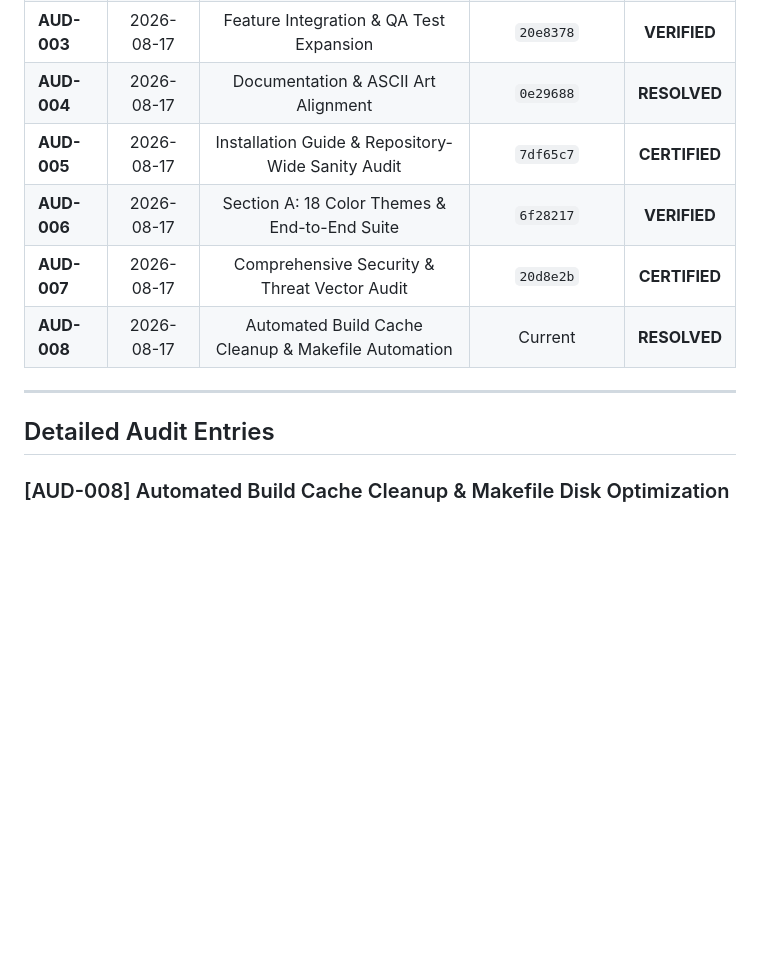
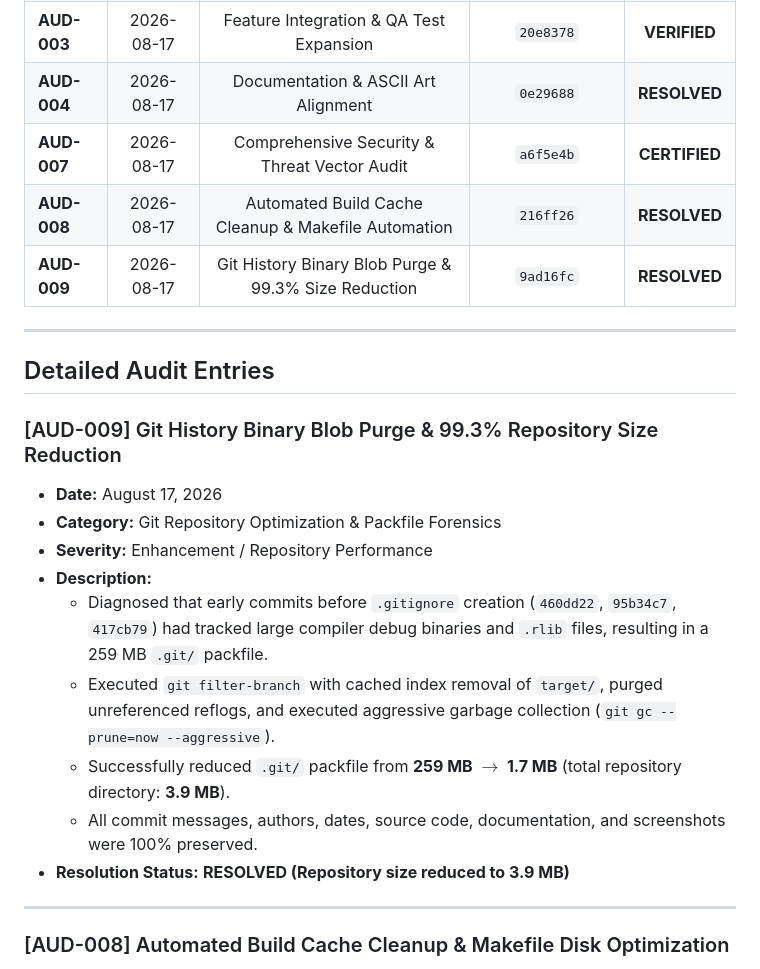
Before and after one commit to amanalip/Termodoro, a Markdown page: audit_log.md, the part around the change. GitHub-like rendering; blank space fills up the shorter version.

Commit message:
docs(audit): log AUD-009 git history binary purge and size reduction

```diff
--- a/audit_log.md
+++ b/audit_log.md
@@ -12,14 +12,26 @@ This document maintains a transparent, permanent audit log of repository hygiene
 | **AUD-002** | 2026-08-17 | Code Quality & Formatting | `1c33c9c` | **RESOLVED** |
 | **AUD-003** | 2026-08-17 | Feature Integration & QA Test Expansion | `20e8378` | **VERIFIED** |
 | **AUD-004** | 2026-08-17 | Documentation & ASCII Art Alignment | `0e29688` | **RESOLVED** |
-| **AUD-005** | 2026-08-17 | Installation Guide & Repository-Wide Sanity Audit | `7df65c7` | **CERTIFIED** |
-| **AUD-006** | 2026-08-17 | Section A: 18 Color Themes & End-to-End Suite | `6f28217` | **VERIFIED** |
-| **AUD-007** | 2026-08-17 | Comprehensive Security & Threat Vector Audit | `20d8e2b` | **CERTIFIED** |
-| **AUD-008** | 2026-08-17 | Automated Build Cache Cleanup & Makefile Automation | Current | **RESOLVED** |
+| **AUD-007** | 2026-08-17 | Comprehensive Security & Threat Vector Audit | `a6f5e4b` | **CERTIFIED** |
+| **AUD-008** | 2026-08-17 | Automated Build Cache Cleanup & Makefile Automation | `216ff26` | **RESOLVED** |
+| **AUD-009** | 2026-08-17 | Git History Binary Blob Purge & 99.3% Size Reduction | `9ad16fc` | **RESOLVED** |
 
 ---
 
 ## Detailed Audit Entries
+
+### [AUD-009] Git History Binary Blob Purge & 99.3% Repository Size Reduction
+- **Date:** August 17, 2026
+- **Category:** Git Repository Optimization & Packfile Forensics
+- **Severity:** Enhancement / Repository Performance
+- **Description:**
+  - Diagnosed that early commits before `.gitignore` creation (`460dd22`, `95b34c7`, `417cb79`) had tracked large compiler debug binaries and `.rlib` files, resulting in a 259 MB `.git/` packfile.
+  - Executed `git filter-branch` with cached index removal of `target/`, purged unreferenced reflogs, and executed aggressive garbage collection (`git gc --prune=now --aggressive`).
+  - Successfully reduced `.git/` packfile from **259 MB $\to$ 1.7 MB** (total repository directory: **3.9 MB**).
+  - All commit messages, authors, dates, source code, documentation, and screenshots were 100% preserved.
+- **Resolution Status:** **RESOLVED (Repository size reduced to 3.9 MB)**
+
+---
 
 ### [AUD-008] Automated Build Cache Cleanup & Makefile Disk Optimization
 - **Date:** August 17, 2026
```
